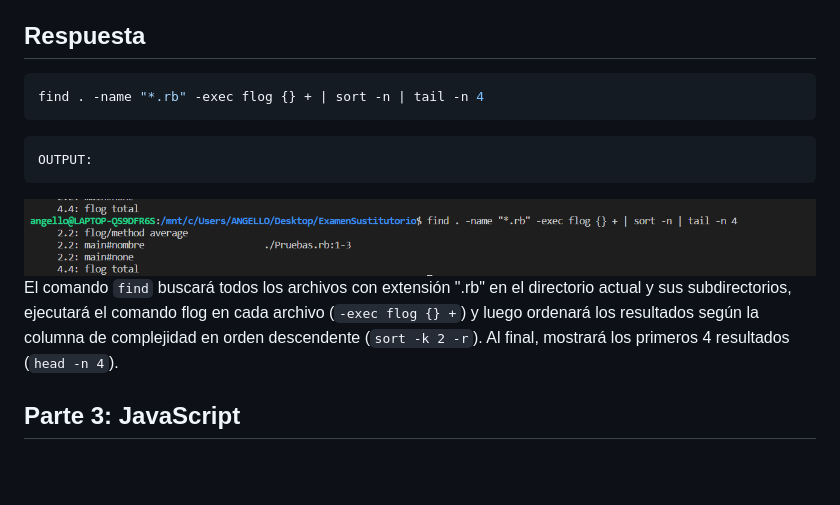
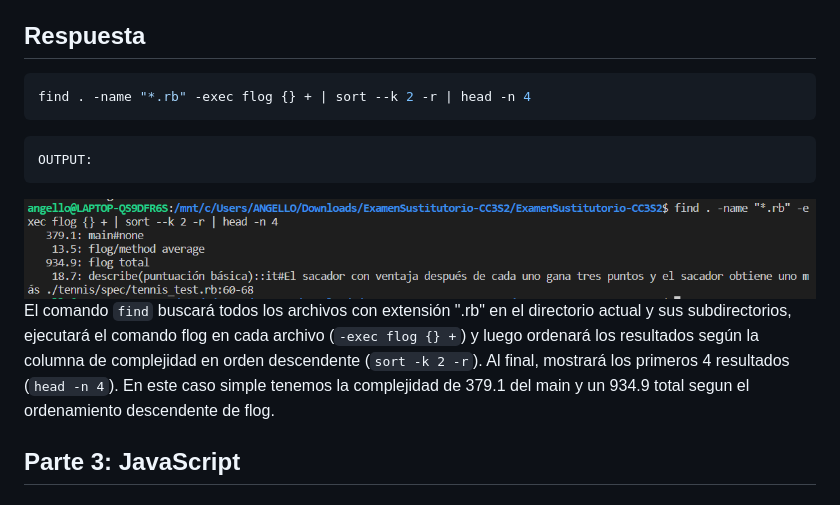
Before and after one commit to Angellopp/ExamenSustitutorio, a Markdown page: README.md, the part around the change. Rendered like a GitHub page; pictures changed too: image-19.png (added); blank space fills up the shorter version.

````diff
--- a/README.md
+++ b/README.md
@@ -125,13 +125,14 @@ primeros archivos complejos de Ruby usando Flog.
 ## Respuesta
 
 ```bash
-find . -name "*.rb" -exec flog {} + | sort -n | tail -n 4
+find . -name "*.rb" -exec flog {} + | sort --k 2 -r | head -n 4
 ```
 ```bash
 OUTPUT:
 ```
-![Alt text](image-1.png)
+![Alt text](image-19.png)
 El comando ``find`` buscará todos los archivos con extensión ".rb" en el directorio actual y sus subdirectorios, ejecutará el comando flog en cada archivo (`-exec flog {} +`) y luego ordenará los resultados según la columna de complejidad en orden descendente (`sort -k 2 -r`). Al final, mostrará los primeros 4 resultados (`head -n 4`).
+En este caso simple tenemos la complejidad de 379.1 del main y un 934.9 total segun el ordenamiento descendente de flog.
 ## Parte 3: JavaScript
 ### Pregunta1 (2 puntos)
 Crea varias funciones que te permitirán interactuar con las cookies de la página, incluida la lectura de un
````
Also changed, not shown: image-18.png (added).
